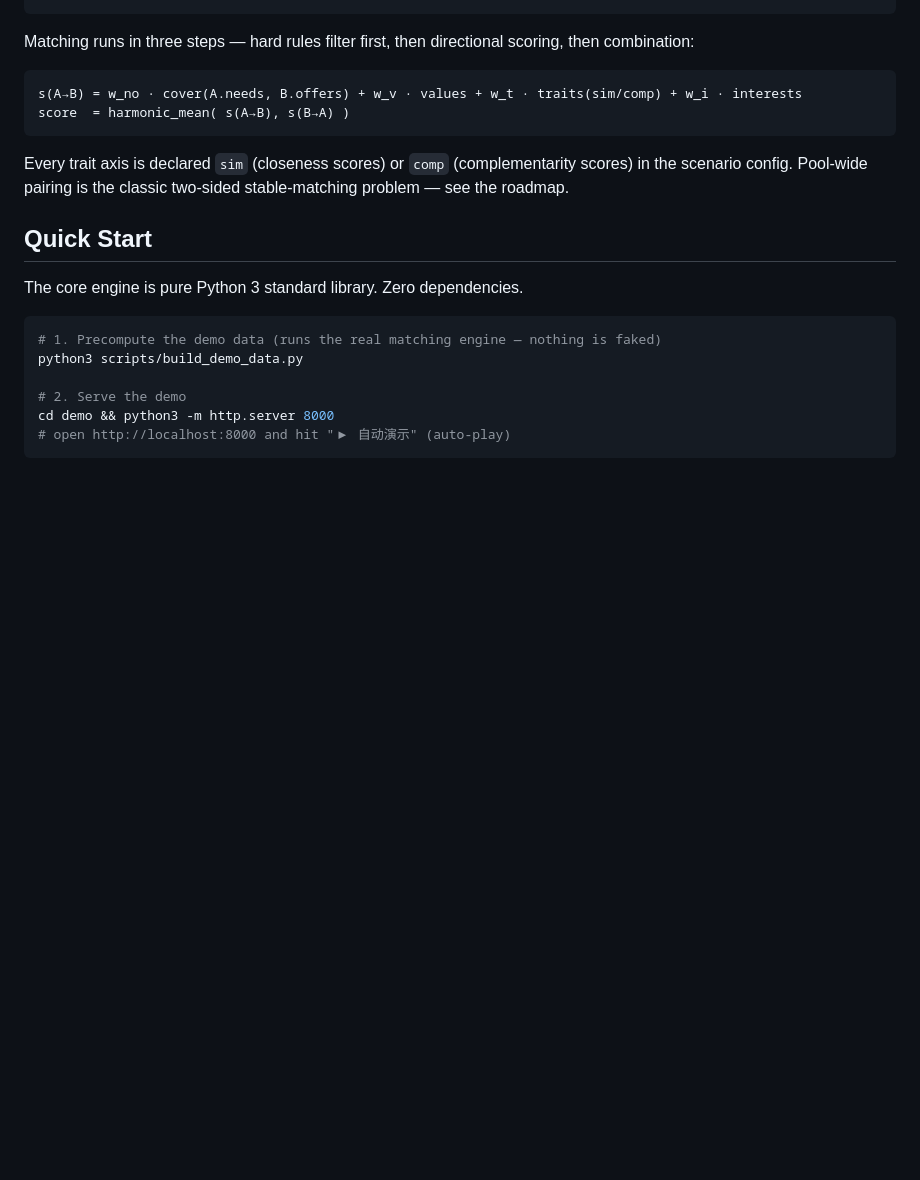
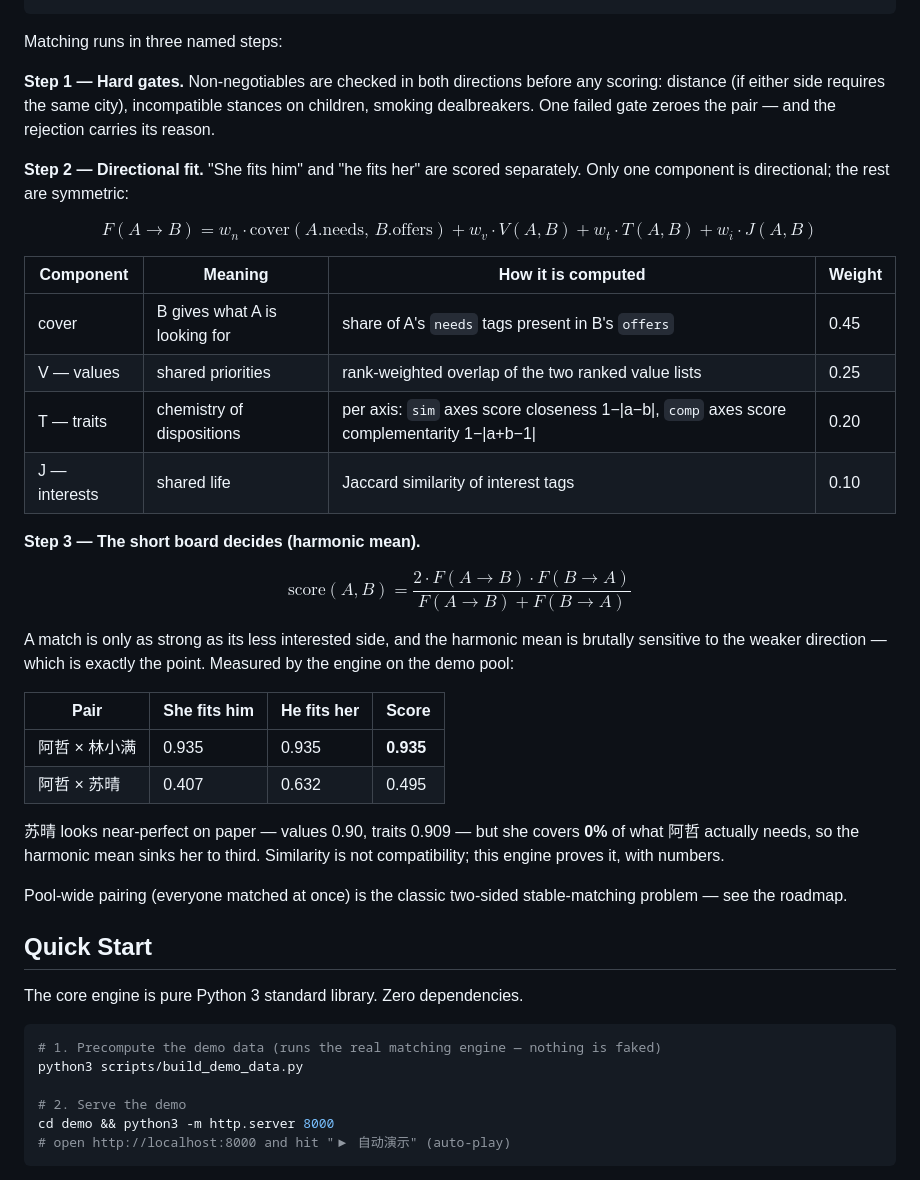
Before and after one commit to untrall/x-agent, a Markdown page: README.md, the part around one of its changes. Rendered like a GitHub page; blank space fills up the shorter version.

Commit message:
README: present the matcher as three named steps (hard gates / directional fit / harmonic mean) with formulas, component table, worked example

````diff
--- a/README.md
+++ b/README.md
@@ -52,14 +52,35 @@ The universal pass answers *"who is this person"*; the scenario projection answe
         └──── questions / feedback ──┘                               matching
 ```
 
-Matching runs in three steps — hard rules filter first, then directional scoring, then combination:
+Matching runs in three named steps:
 
-```
-s(A→B) = w_no · cover(A.needs, B.offers) + w_v · values + w_t · traits(sim/comp) + w_i · interests
-score  = harmonic_mean( s(A→B), s(B→A) )
-```
+**Step 1 — Hard gates.** Non-negotiables are checked in both directions before any scoring: distance (if either side requires the same city), incompatible stances on children, smoking dealbreakers. One failed gate zeroes the pair — and the rejection carries its reason.
 
-Every trait axis is declared `sim` (closeness scores) or `comp` (complementarity scores) in the scenario config. Pool-wide pairing is the classic two-sided stable-matching problem — see the roadmap.
+**Step 2 — Directional fit.** "She fits him" and "he fits her" are scored separately. Only one component is directional; the rest are symmetric:
+
+$$F(A \to B) = w_n \cdot \mathrm{cover}(A.\mathrm{needs},\, B.\mathrm{offers}) + w_v \cdot V(A,B) + w_t \cdot T(A,B) + w_i \cdot J(A,B)$$
+
+| Component | Meaning | How it is computed | Weight |
+|---|---|---|---|
+| cover | B gives what A is looking for | share of A's `needs` tags present in B's `offers` | 0.45 |
+| V — values | shared priorities | rank-weighted overlap of the two ranked value lists | 0.25 |
+| T — traits | chemistry of dispositions | per axis: `sim` axes score closeness 1−\|a−b\|, `comp` axes score complementarity 1−\|a+b−1\| | 0.20 |
+| J — interests | shared life | Jaccard similarity of interest tags | 0.10 |
+
+**Step 3 — The short board decides (harmonic mean).**
+
+$$\mathrm{score}(A,B) = \frac{2 \cdot F(A \to B) \cdot F(B \to A)}{F(A \to B) + F(B \to A)}$$
+
+A match is only as strong as its less interested side, and the harmonic mean is brutally sensitive to the weaker direction — which is exactly the point. Measured by the engine on the demo pool:
+
+| Pair | She fits him | He fits her | Score |
+|---|---|---|---|
+| 阿哲 × 林小满 | 0.935 | 0.935 | **0.935** |
+| 阿哲 × 苏晴 | 0.407 | 0.632 | 0.495 |
+
+苏晴 looks near-perfect on paper — values 0.90, traits 0.909 — but she covers **0%** of what 阿哲 actually needs, so the harmonic mean sinks her to third. Similarity is not compatibility; this engine proves it, with numbers.
+
+Pool-wide pairing (everyone matched at once) is the classic two-sided stable-matching problem — see the roadmap.
 
 ## Quick Start
 
````
Also changed, not shown: other parts of README.md (+27 -6 lines).
